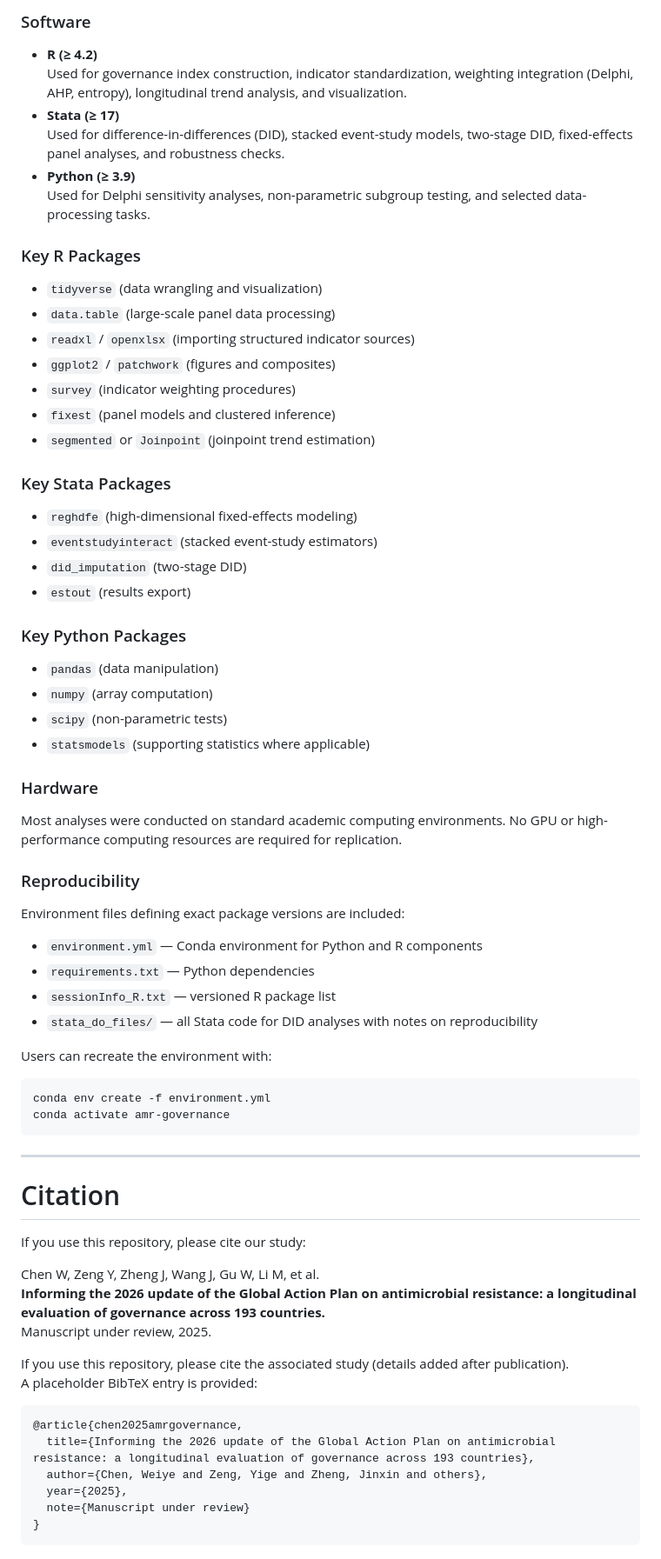
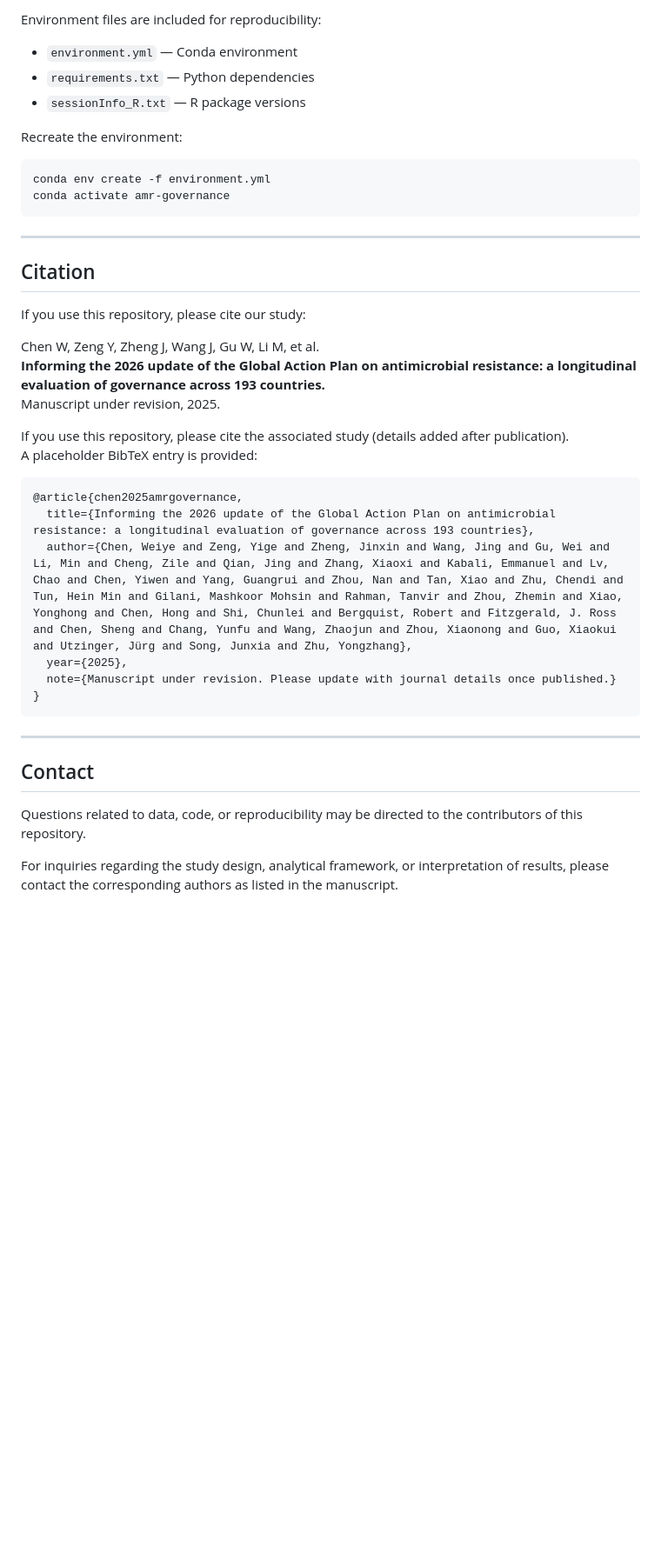
Before and after one commit to SkylarZeng/global_amr_governance_2017-2022, a Markdown page: README.md, the part around one of its changes. Shown at 87% size. Drawn GitHub-style; blank space fills up the shorter version.

Commit message:
Revise README for clarity and updated findings
Updated README to reflect changes in structure and findings.

````diff
--- a/README.md
+++ b/README.md
@@ -64,67 +37,39 @@ All analyses in this study were performed using a reproducible computational env
 
-### Software
-- **R (≥ 4.2)**
-  Used for governance index construction, indicator standardization, weighting integration (Delphi, AHP, entropy), longitudinal trend analysis, and visualization.
-- **Stata (≥ 17)**
-  Used for difference-in-differences (DID), stacked event-study models, two-stage DID, fixed-effects panel analyses, and robustness checks.
-- **Python (≥ 3.9)**
-  Used for Delphi sensitivity analyses, non-parametric subgroup testing, and selected data-processing tasks.
+Environment files are included for reproducibility:
+- `environment.yml` — Conda environment
+- `requirements.txt` — Python dependencies
+- `sessionInfo_R.txt` — R package versions
 
-### Key R Packages
-- `tidyverse` (data wrangling and visualization)
-- `data.table` (large-scale panel data processing)
-- `readxl` / `openxlsx` (importing structured indicator sources)
-- `ggplot2` / `patchwork` (figures and composites)
-- `survey` (indicator weighting procedures)
-- `fixest` (panel models and clustered inference)
-- `segmented` or `Joinpoint` (joinpoint trend estimation)
-
-### Key Stata Packages
-- `reghdfe` (high-dimensional fixed-effects modeling)
-- `eventstudyinteract` (stacked event-study estimators)
-- `did_imputation` (two-stage DID)
-- `estout` (results export)
-
-### Key Python Packages
-- `pandas` (data manipulation)
-- `numpy` (array computation)
-- `scipy` (non-parametric tests)
-- `statsmodels` (supporting statistics where applicable)
-
-### Hardware
-Most analyses were conducted on standard academic computing environments. No GPU or high-performance computing resources are required for replication.
-
-### Reproducibility
-Environment files defining exact package versions are included:
-
-- `environment.yml` — Conda environment for Python and R components
-- `requirements.txt` — Python dependencies
-- `sessionInfo_R.txt` — versioned R package list
-- `stata_do_files/` — all Stata code for DID analyses with notes on reproducibility
-
-Users can recreate the environment with:
-
+Recreate the environment:
 ```bash
 conda env create -f environment.yml
 conda activate amr-governance
 ```
 
 ---
-# Citation
+
+## Citation
 
 If you use this repository, please cite our study:
 
 Chen W, Zeng Y, Zheng J, Wang J, Gu W, Li M, et al.
 **Informing the 2026 update of the Global Action Plan on antimicrobial resistance: a longitudinal evaluation of governance across 193 countries.**
-Manuscript under review, 2025.
+Manuscript under revision, 2025.
 
 If you use this repository, please cite the associated study (details added after publication).
 A placeholder BibTeX entry is provided:
 ```
 @article{chen2025amrgovernance,
   title={Informing the 2026 update of the Global Action Plan on antimicrobial resistance: a longitudinal evaluation of governance across 193 countries},
-  author={Chen, Weiye and Zeng, Yige and Zheng, Jinxin and others},
+  author={Chen, Weiye and Zeng, Yige and Zheng, Jinxin and Wang, Jing and Gu, Wei and Li, Min and Cheng, Zile and Qian, Jing and Zhang, Xiaoxi and Kabali, Emmanuel and Lv, Chao and Chen, Yiwen and Yang, Guangrui and Zhou, Nan and Tan, Xiao and Zhu, Chendi and Tun, Hein Min and Gilani, Mashkoor Mohsin and Rahman, Tanvir and Zhou, Zhemin and Xiao, Yonghong and Chen, Hong and Shi, Chunlei and Bergquist, Robert and Fitzgerald, J. Ross and Chen, Sheng and Chang, Yunfu and Wang, Zhaojun and Zhou, Xiaonong and Guo, Xiaokui and Utzinger, Jürg and Song, Junxia and Zhu, Yongzhang},
   year={2025},
-  note={Manuscript under review}
+  note={Manuscript under revision. Please update with journal details once published.}
 }
 ```
+---
+
+## Contact
+
+Questions related to data, code, or reproducibility may be directed to the contributors of this repository.
+
+For inquiries regarding the study design, analytical framework, or interpretation of results, please contact the corresponding authors as listed in the manuscript.
````
Also changed, not shown: other parts of README.md (+17 -44 lines).
